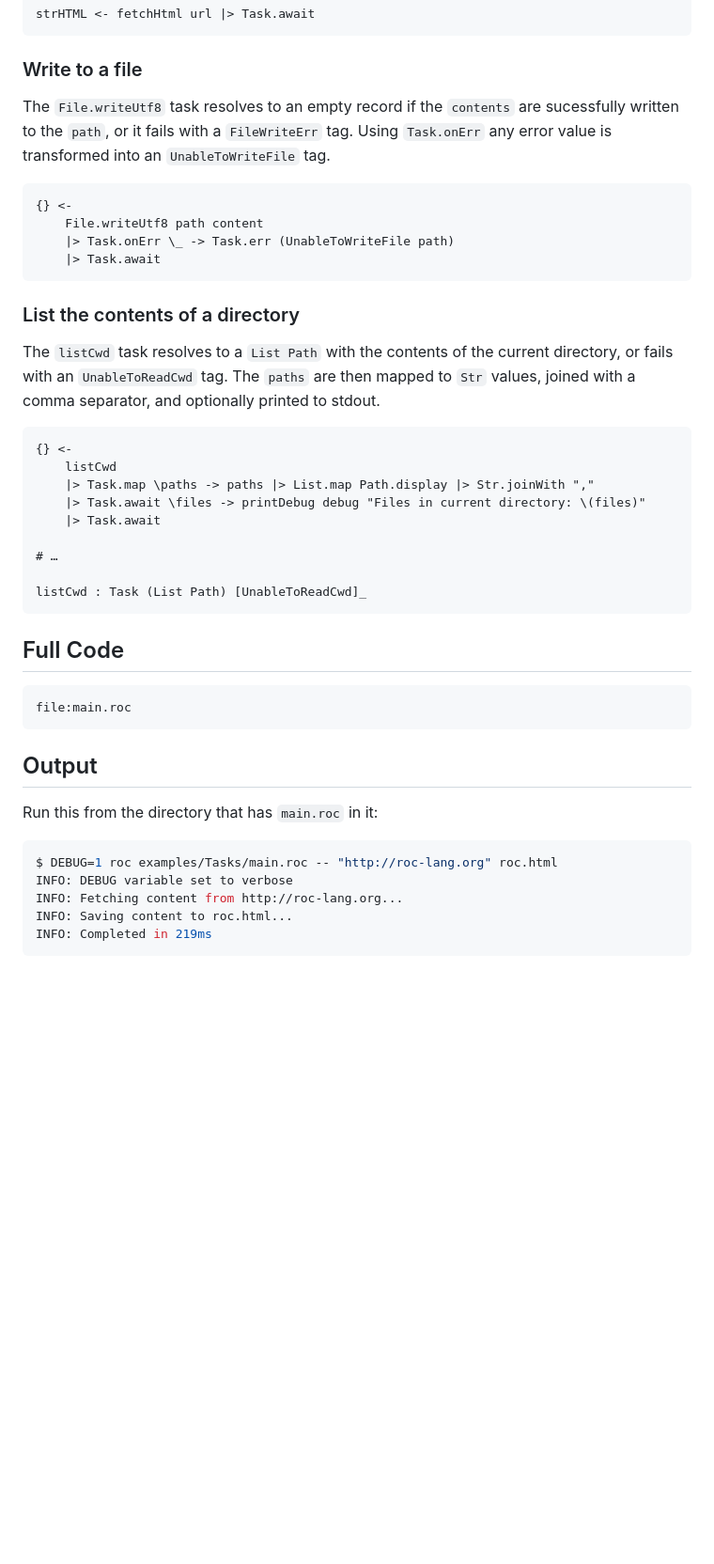
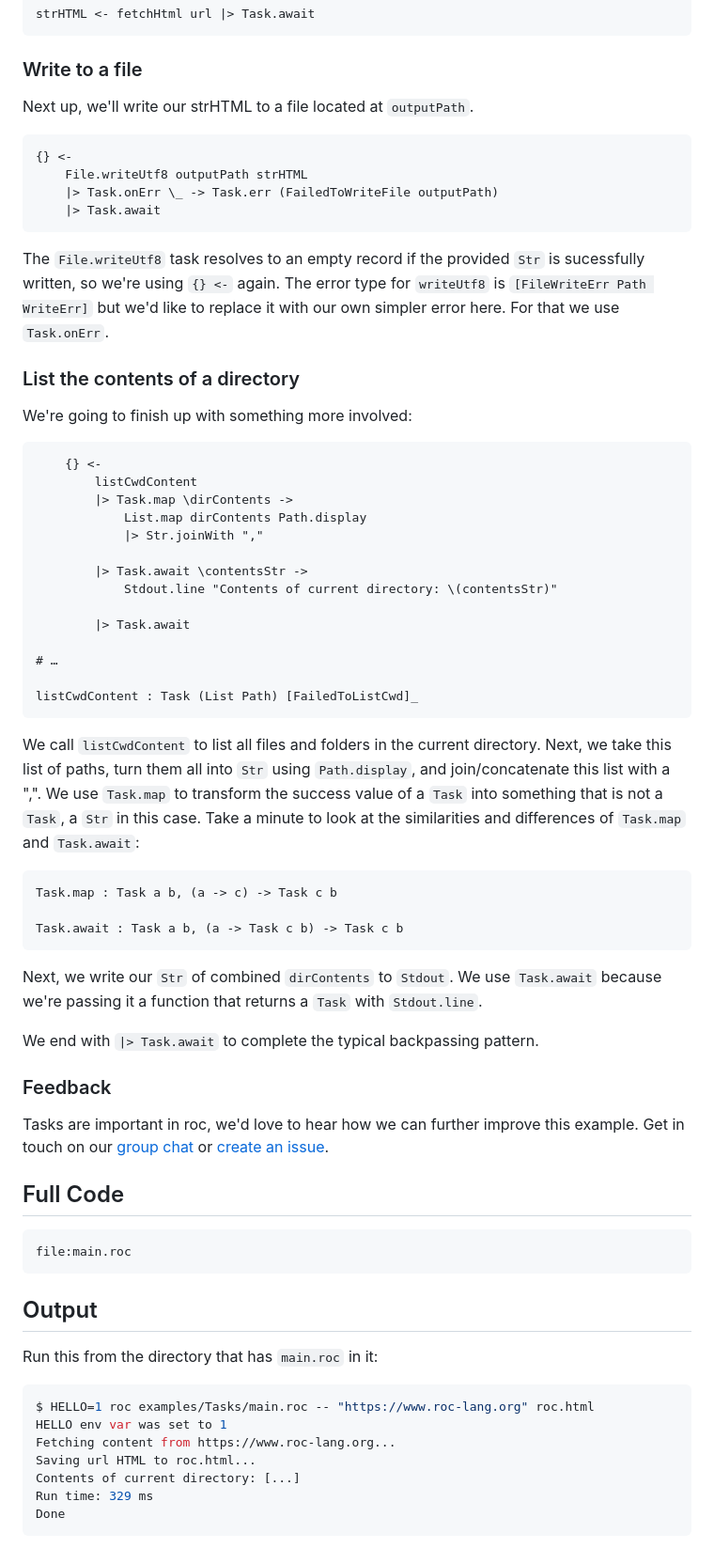
Before and after one commit to roc-lang/examples, a Markdown page: examples/Tasks/README.md, the part around one of its changes. Shown at 94% size. GitHub-like rendering; blank space fills up the shorter version.

Commit message:
finish last sections, minor corrections

````diff
--- a/examples/Tasks/README.md
+++ b/examples/Tasks/README.md
@@ -95,30 +95,57 @@ strHTML <- fetchHtml url |> Task.await
 
 ### Write to a file
 
-The `File.writeUtf8` task resolves to an empty record if the `contents` are sucessfully written to the `path`, or it fails with a `FileWriteErr` tag. Using `Task.onErr` any error value is transformed into an `UnableToWriteFile` tag.
+Next up, we'll write our strHTML to a file located at `outputPath`.
 
 ```roc
 {} <-
-    File.writeUtf8 path content
-    |> Task.onErr \_ -> Task.err (UnableToWriteFile path)
+    File.writeUtf8 outputPath strHTML
+    |> Task.onErr \_ -> Task.err (FailedToWriteFile outputPath)
     |> Task.await
 ```
 
+The `File.writeUtf8` task resolves to an empty record if the provided `Str` is sucessfully written, so we're using `{} <-` again.
+The error type for `writeUtf8` is `[FileWriteErr Path WriteErr]` but we'd like to replace it with our own simpler error here. For that we use `Task.onErr`.
+
 ### List the contents of a directory
 
-The `listCwd` task resolves to a `List Path` with the contents of the current directory, or fails with an `UnableToReadCwd` tag. The `paths` are then mapped to `Str` values, joined with a comma separator, and optionally printed to stdout.
+We're going to finish up with something more involved:
 
 ```roc
-{} <-
-    listCwd
-    |> Task.map \paths -> paths |> List.map Path.display |> Str.joinWith ","
-    |> Task.await \files -> printDebug debug "Files in current directory: \(files)"
-    |> Task.await
+    {} <-
+        listCwdContent
+        |> Task.map \dirContents ->
+            List.map dirContents Path.display
+            |> Str.joinWith ","
+
+        |> Task.await \contentsStr ->
+            Stdout.line "Contents of current directory: \(contentsStr)"
+
+        |> Task.await
 
 # …
 
-listCwd : Task (List Path) [UnableToReadCwd]_
+listCwdContent : Task (List Path) [FailedToListCwd]_
 ```
+
+We call `listCwdContent` to list all files and folders in the current directory.
+Next, we take this list of paths, turn them all into `Str` using `Path.display`, and join/concatenate this list with a ",".
+We use `Task.map` to transform the success value of a `Task` into something that is not a `Task`, a `Str` in this case.
+Take a minute to look at the similarities and differences of `Task.map` and `Task.await`:
+
+```roc
+Task.map : Task a b, (a -> c) -> Task c b
+
+Task.await : Task a b, (a -> Task c b) -> Task c b
+```
+
+Next, we write our `Str` of combined `dirContents` to `Stdout`. We use `Task.await` because we're passing it a function that returns a `Task` with `Stdout.line`.
+
+We end with `|> Task.await` to complete the typical backpassing pattern.
+
+### Feedback
+
+Tasks are important in roc, we'd love to hear how we can further improve this example. Get in touch on our [group chat](https://roc.zulipchat.com) or [create an issue](https://github.com/roc-lang/examples/issues).
 
 ## Full Code
 
@@ -131,9 +158,11 @@ file:main.roc
 Run this from the directory that has `main.roc` in it:
 
 ```sh
-$ DEBUG=1 roc examples/Tasks/main.roc -- "http://roc-lang.org" roc.html
-INFO: DEBUG variable set to verbose
-INFO: Fetching content from http://roc-lang.org...
-INFO: Saving content to roc.html...
-INFO: Completed in 219ms
+$ HELLO=1 roc examples/Tasks/main.roc -- "https://www.roc-lang.org" roc.html
+HELLO env var was set to 1
+Fetching content from https://www.roc-lang.org...
+Saving url HTML to roc.html...
+Contents of current directory: [...]
+Run time: 329 ms
+Done
 ```
````
Also changed, not shown: other parts of examples/Tasks/README.md (+9 -9 lines).
